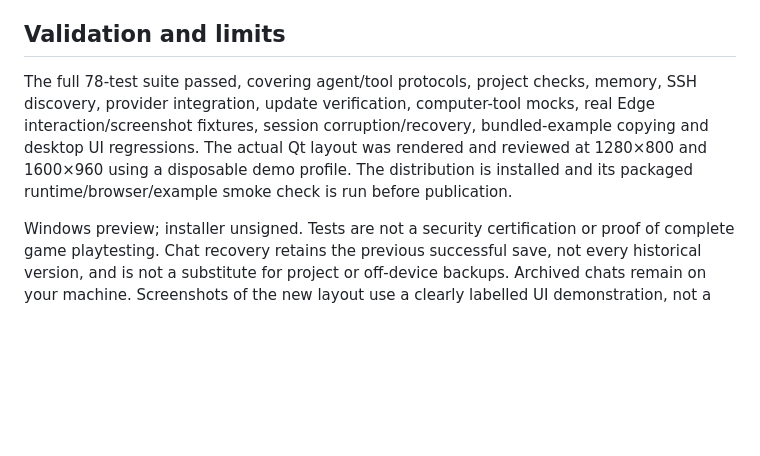
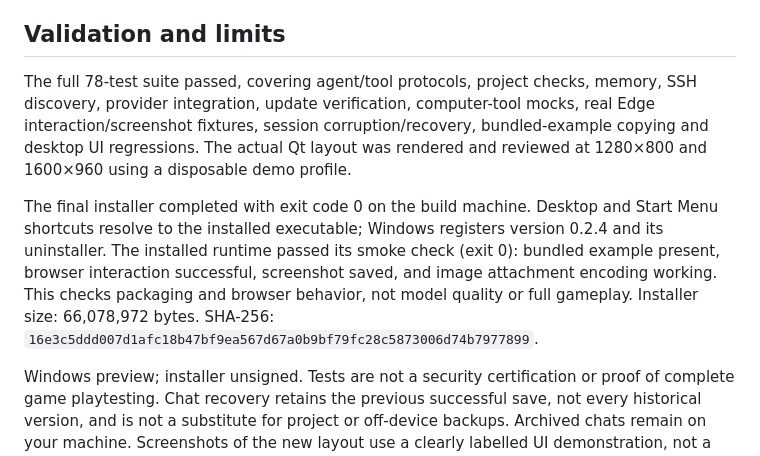
Before and after one commit to ResearchForumOnline/TalkToAi-Code, a Markdown page: RELEASE-0.2.4.md, the part around the change. Rendered like a GitHub page; blank space fills up the shorter version.

Commit message:
Record final installed-build validation and installer checksum

```diff
--- a/RELEASE-0.2.4.md
+++ b/RELEASE-0.2.4.md
@@ -20,7 +20,9 @@ Download `TalkToAi-Code-0.2.4-Windows-Setup.exe` below, or open **About & update
 
 ## Validation and limits
 
-The full 78-test suite passed, covering agent/tool protocols, project checks, memory, SSH discovery, provider integration, update verification, computer-tool mocks, real Edge interaction/screenshot fixtures, session corruption/recovery, bundled-example copying and desktop UI regressions. The actual Qt layout was rendered and reviewed at 1280×800 and 1600×960 using a disposable demo profile. The distribution is installed and its packaged runtime/browser/example smoke check is run before publication.
+The full 78-test suite passed, covering agent/tool protocols, project checks, memory, SSH discovery, provider integration, update verification, computer-tool mocks, real Edge interaction/screenshot fixtures, session corruption/recovery, bundled-example copying and desktop UI regressions. The actual Qt layout was rendered and reviewed at 1280×800 and 1600×960 using a disposable demo profile.
+
+The final installer completed with exit code 0 on the build machine. Desktop and Start Menu shortcuts resolve to the installed executable; Windows registers version 0.2.4 and its uninstaller. The installed runtime passed its smoke check (exit 0): bundled example present, browser interaction successful, screenshot saved, and image attachment encoding working. This checks packaging and browser behavior, not model quality or full gameplay. Installer size: 66,078,972 bytes. SHA-256: `16e3c5ddd007d1afc18b47bf9ea567d67a0b9bf79fc28c5873006d74b7977899`.
 
 Windows preview; installer unsigned. Tests are not a security certification or proof of complete game playtesting. Chat recovery retains the previous successful save, not every historical version, and is not a substitute for project or off-device backups. Archived chats remain on your machine. Screenshots of the new layout use a clearly labelled UI demonstration, not a benchmark or live model result.
 
```
